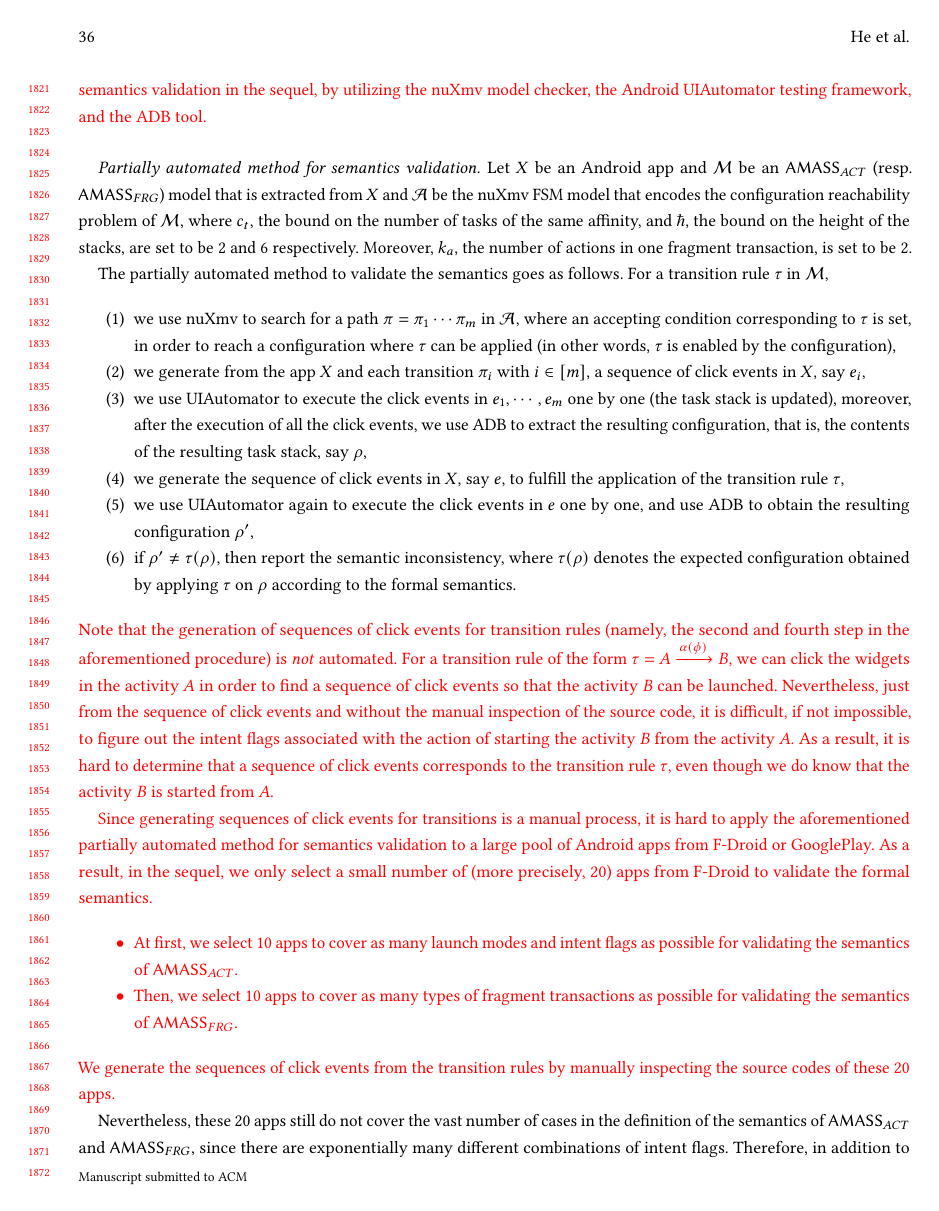
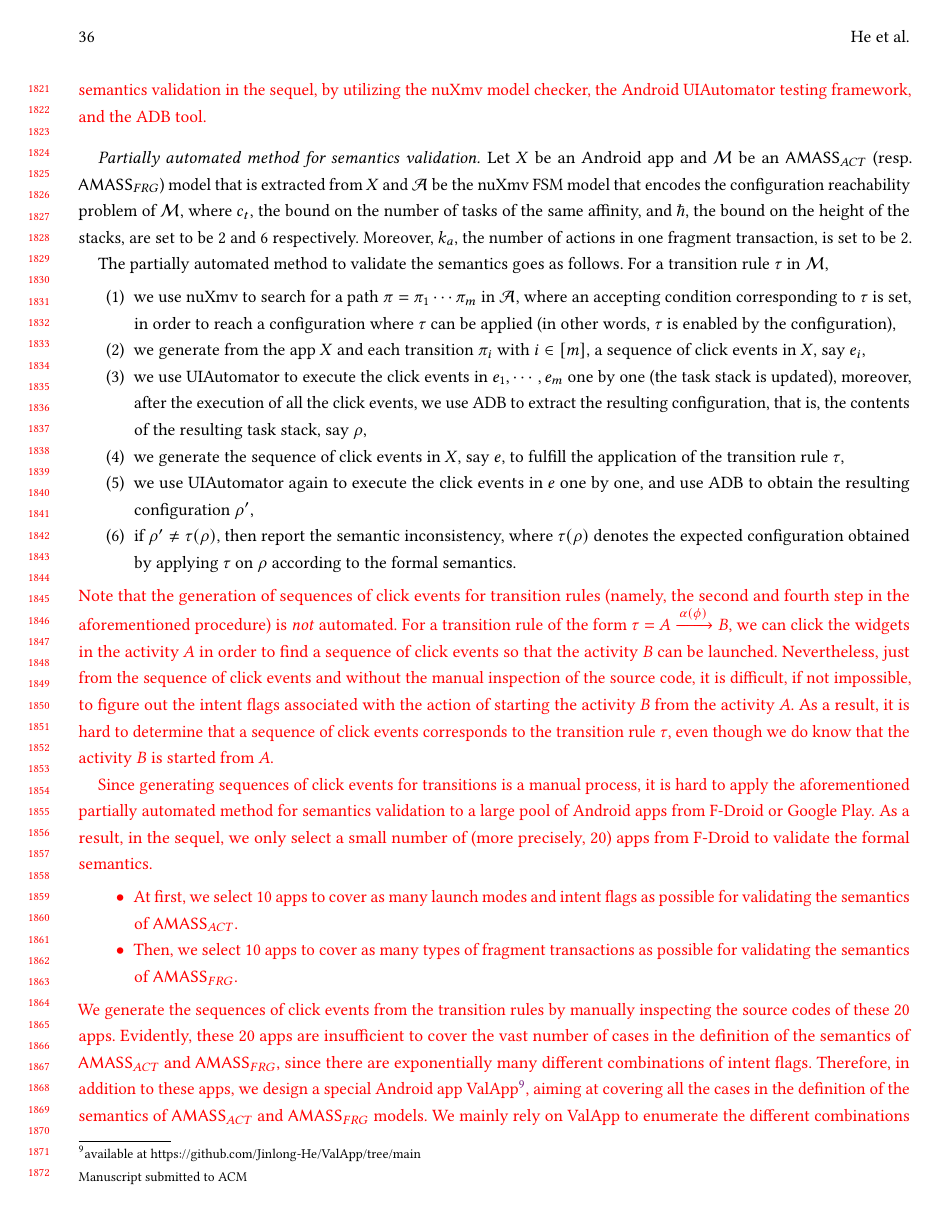
Before and after one commit to Jinlong-He/AMASS-FAC, a LaTeX paper (main.tex, which reads validation_new.tex): page 36 of 92. Compiled offline with pdfLaTeX.

Commit message:
the revision report

```diff
--- a/validation_new.tex
+++ b/validation_new.tex
@@ -518,23 +518,19 @@ For a transition rule of the form $\tau = A\xrightarrow{\alpha(\phi)} B$, we can
 %Hence, we need to audit the source code of the app to check which sequence is corresponding to the transition rule $\tau$. }
 %Therefore, the semantics validation method is automated in the sense that it can automatically execute the sequences of click events and compare the resulting configurations, but the sequences of click events should still be \emph{manually} generated.
 
-\revision{Since generating sequences of click events for transitions is a manual process, it is hard to apply the aforementioned partially automated method for semantics validation to a large pool of Android apps from F-Droid or GooglePlay. As a result, in the sequel, we only select a small number of (more precisely, 20) apps from F-Droid to validate the formal semantics.
+\revision{Since generating sequences of click events for transitions is a manual process, it is hard to apply the aforementioned partially automated method for semantics validation to a large pool of Android apps from F-Droid or Google Play. As a result, in the sequel, we only select a small number of (more precisely, 20) apps from F-Droid to validate the formal semantics.
 \begin{itemize}
 \item At first, we select 10 apps to cover as many launch modes and intent flags as possible for validating the semantics of $\AOAMASS$.
 %
 \item Then, we select 10 apps to cover as many types of fragment transactions as possible for validating the semantics of $\FOAMASS$.
 \end{itemize}
-We generate the sequences of click events from the transition rules by manually inspecting the source codes of these 20 apps.}
-%, which also partially explains why we do not choose the commercial apps from GooglePlay to validate the formal semantics, since their source codes are unavailable.}
-
-Nevertheless, these 20 apps still do not cover the vast number of cases in the definition of the semantics of $\AOAMASS$ and $\FOAMASS$, since there are exponentially many different combinations of intent flags. Therefore, in addition to these apps, we design a special Android app ValApp\footnote{available at https://github.com/Jinlong-He/ValApp/tree/main}, aiming at covering all the cases in the definition of the semantics of $\AOAMASS$ and $\FOAMASS$ models.
-
-As a result, we mainly rely on ValApp to enumerate the different combinations of intent flags and carry out semantics validation for them.
+We generate the sequences of click events from the transition rules by manually inspecting the source codes of these 20 apps.
+Evidently, these 20 apps are insufficient to cover the vast number of cases in the definition of the semantics of $\AOAMASS$ and $\FOAMASS$, since there are exponentially many different combinations of intent flags. Therefore, in addition to these apps, we design a special Android app ValApp\footnote{available at https://github.com/Jinlong-He/ValApp/tree/main}, aiming at covering all the cases in the definition of the semantics of $\AOAMASS$ and $\FOAMASS$ models. We mainly rely on ValApp to enumerate the different combinations of intent flags and carry out semantics validation for them.
 %
 Note that this way %using ValApp to fulfill the semantics validation
 %does not affect very much the soundness
-is largely credible since, after the options (e.g. launch modes and intent flags) are chosen, the rest of the validation process is the same as real-world Android apps, that is, the startActivity() procedure is executed in the Android OS and the results are collected and compared.
-
+is largely credible since, after the options (e.g. launch modes and intent flags) are chosen, the rest of the validation process is the same as real-world Android apps, that is, the startActivity() or commit() procedure is executed in the Android OS and the results are collected and compared.
+}
 
 %This partially explains why we choose only 20 real-world apps to validate the semantics and mainly relies on ValApp to fulfill the validation.
 
```
Also changed, not shown: 1 other file.
